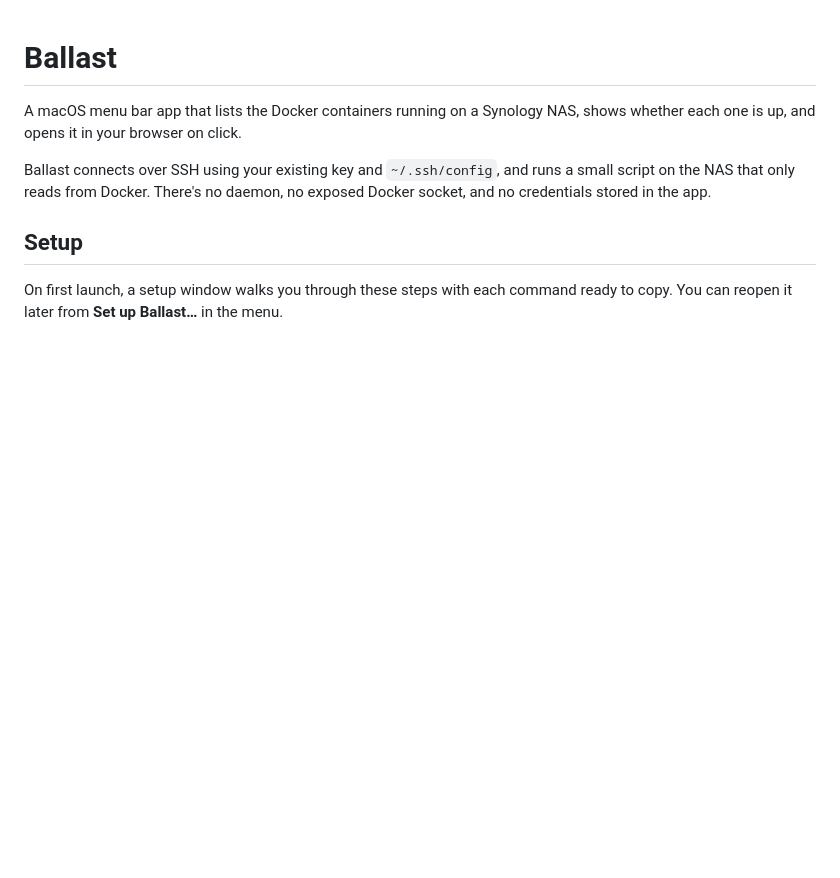
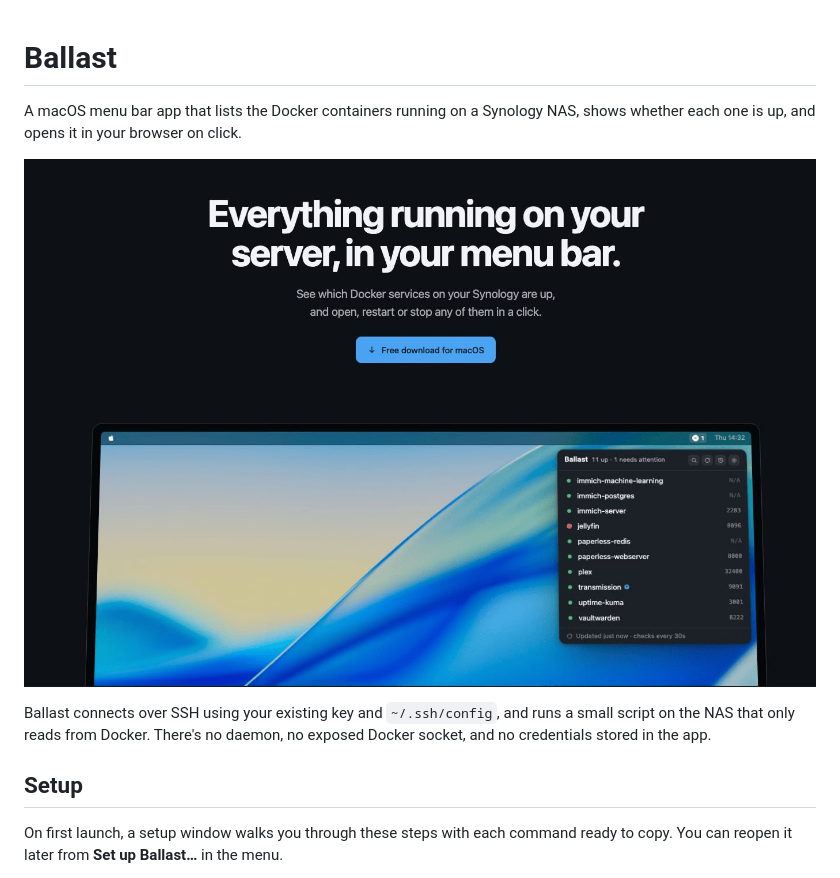
Before and after one commit to bryanmanio/ballast, a Markdown page: README.md, the part around the change. Rendered like a GitHub page; pictures changed too: docs/screenshot.png (added); blank space fills up the shorter version.

Commit message:
Add screenshot to README
Co-Authored-By: Claude Opus 5.5 <noreply@anthropic.com>

```diff
--- a/README.md
+++ b/README.md
@@ -2,6 +2,8 @@
 
 A macOS menu bar app that lists the Docker containers running on a Synology
 NAS, shows whether each one is up, and opens it in your browser on click.
+
+![Ballast's menu listing Docker containers on a Synology NAS](docs/screenshot.png)
 
 Ballast connects over SSH using your existing key and `~/.ssh/config`, and runs
 a small script on the NAS that only reads from Docker. There's no daemon, no
```
